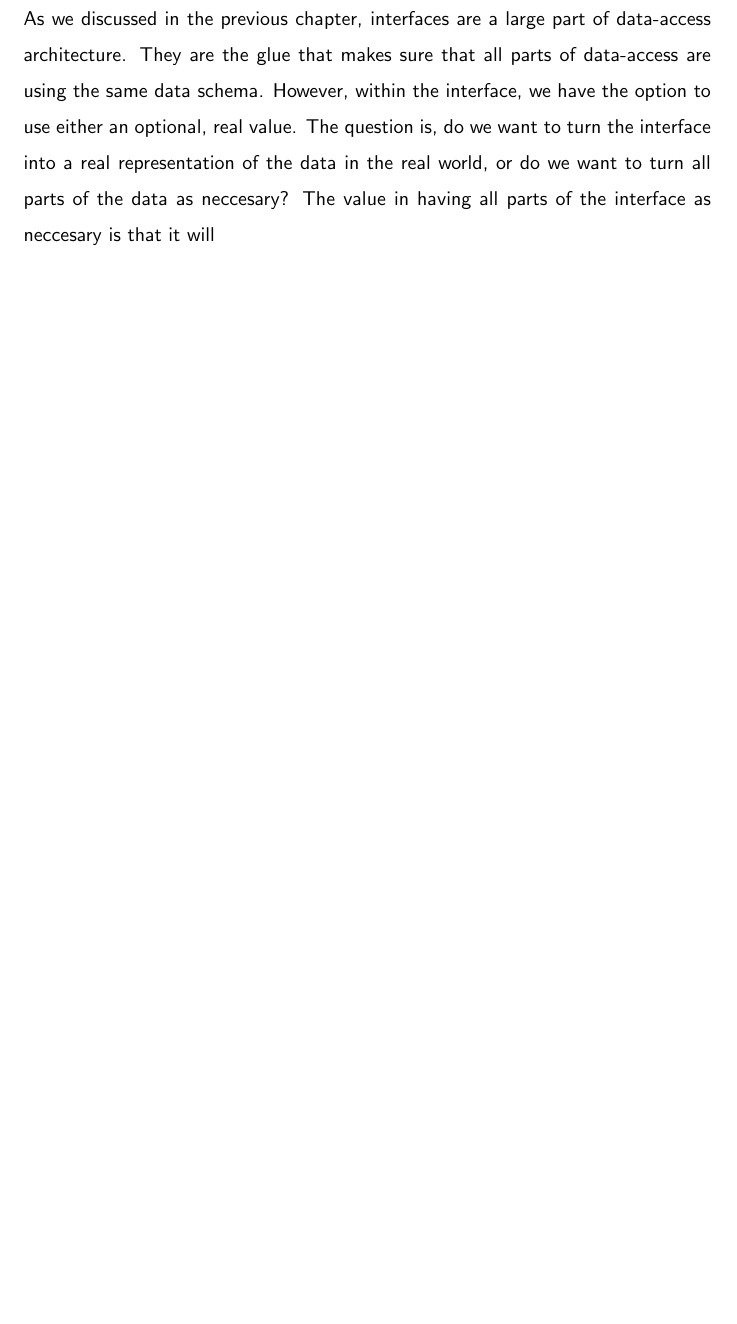
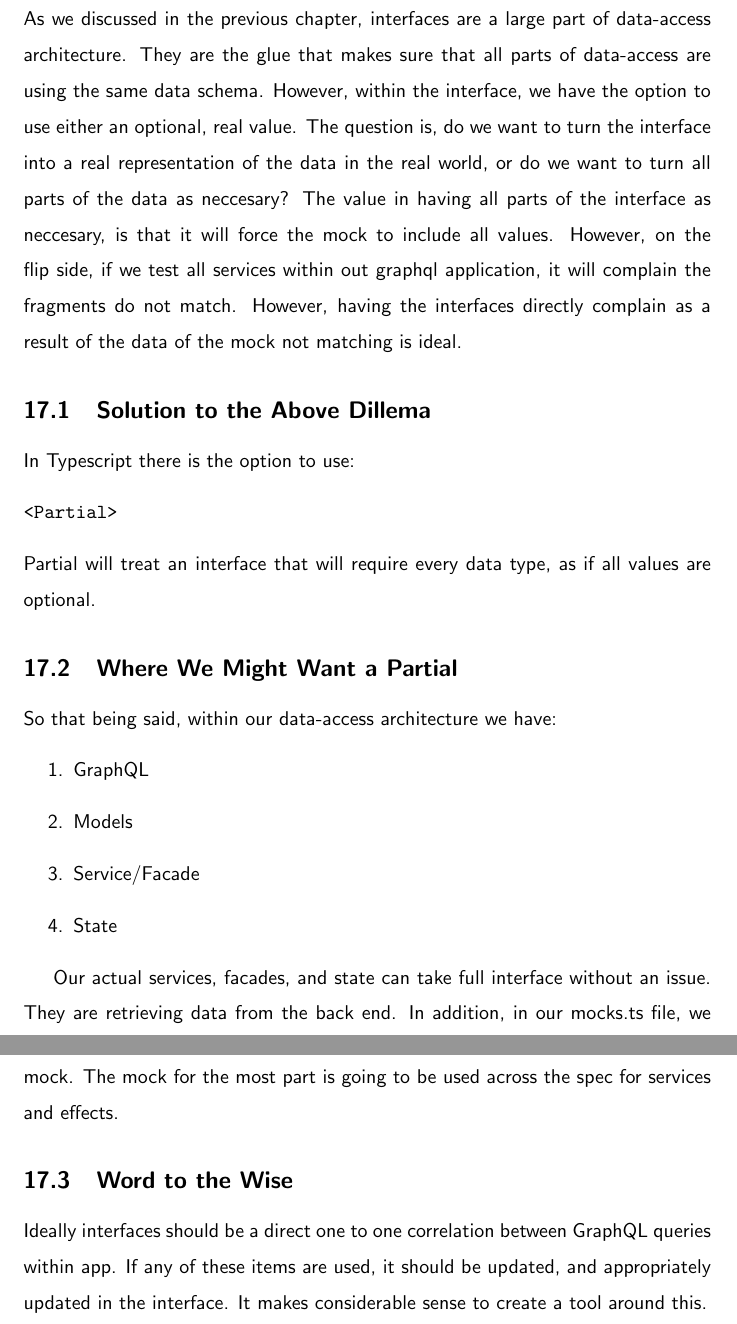
Before and after one commit to razroo/angular-content, a LaTeX document (main.tex, which reads typescript/interfaces-and-partials/interfaces-and-partials.tex): part of page 52 of 242 before the commit and two parts of pages 52 and 53 of 243 after it, the two joined at a grey line, cut so that both start at the same text, the shorter picture padded with empty space. Compiled offline with pdfLaTeX.

Commit message:
Complete chpater on interfaces and partials.

```diff
--- a/typescript/interfaces-and-partials/interfaces-and-partials.tex
+++ b/typescript/interfaces-and-partials/interfaces-and-partials.tex
@@ -7,4 +7,37 @@ data-access are using the same data schema. However, within the interface, we
 have the option to use either an optional, real value. The question is, do we
 want to turn the interface into a real representation of the data in the real
 world, or do we want to turn all parts of the data as neccesary? The value in
-having all parts of the interface as neccesary is that it will
+having all parts of the interface as neccesary, is that it will force the mock
+to include all values. However, on the flip side, if we test all services within
+out graphql application, it will complain the fragments do not match. However,
+having the interfaces directly complain as a result of the data of the mock
+not matching is ideal.
+
+\subsection{Solution to the Above Dillema}
+In Typescript there is the option to use:
+\begin{verbatim}
+<Partial>
+\end{verbatim}
+Partial will treat an interface that will require every data type, as if
+all values are optional.
+
+\subsection{Where We Might Want a Partial}
+So that being said, within our data-access architecture we have:
+\begin{enumerate}
+  \item GraphQL
+  \item Models
+  \item Service/Facade
+  \item State
+\end{enumerate}
+
+Our actual services, facades, and state can take full interface without an
+issue. They are retrieving data from the back end. In addition, in our mocks.ts
+file, we want to include the interface fully, to make sure that all potential
+data is included in mock. The mock for the most part is going to be used across
+the spec for services and effects.
+
+\subsection{Word to the Wise}
+Ideally interfaces should be a direct one to one correlation between GraphQL
+queries within app. If any of these items are used, it should be updated, and
+appropriately updated in the interface. It makes considerable sense to create a
+tool around this.
```
